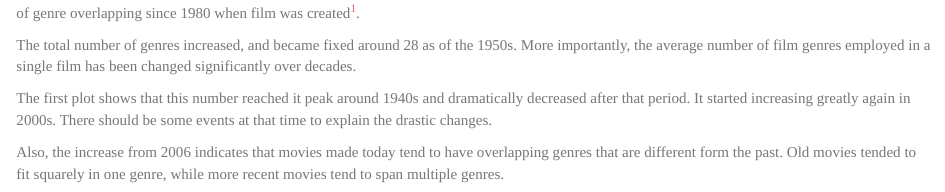
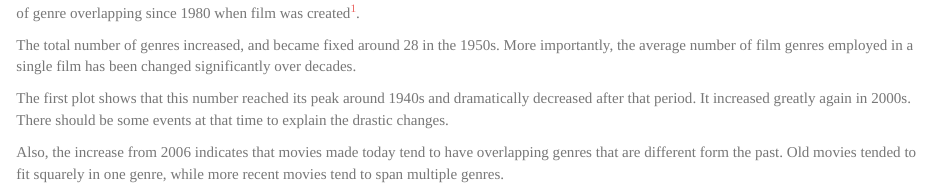
Before and after one commit to zicongwei/Genre_Multiplicity_in_Film, an R Markdown document (filmGenre.Rmd): the page in a window 1100 px wide, from 2050 px down. Rendered offline with R 4.5, knitr and Pandoc, with nearby package versions; some code elsewhere in the file could not run offline.

Commit message:
Update filmGenre.Rmd

```diff
--- a/filmGenre.Rmd
+++ b/filmGenre.Rmd
@@ -223,9 +223,9 @@ plot1
 
 A film can fit more than one genre. The number of overlapping genres varies throughout film history. Using the IMDB dataset, we examine the change of genre overlapping since 1980 when film was created[^1].
 
-The total number of genres increased, and became fixed around 28 as of the 1950s. More importantly, the average number of film genres employed in a single film has been changed significantly over decades.
+The total number of genres increased, and became fixed around 28 in the 1950s. More importantly, the average number of film genres employed in a single film has been changed significantly over decades.
 
-The first plot shows that this number reached it peak around 1940s and dramatically decreased after that period. It started increasing greatly again in 2000s. There should be some events at that time to explain the drastic changes.
+The first plot shows that this number reached its peak around 1940s and dramatically decreased after that period. It increased greatly again in 2000s. There should be some events at that time to explain the drastic changes.
 
 Also, the increase from 2006 indicates that movies made today tend to have overlapping genres that are different form the past. Old movies tended to fit squarely in one genre, while more recent movies tend to span multiple genres.
 
```
